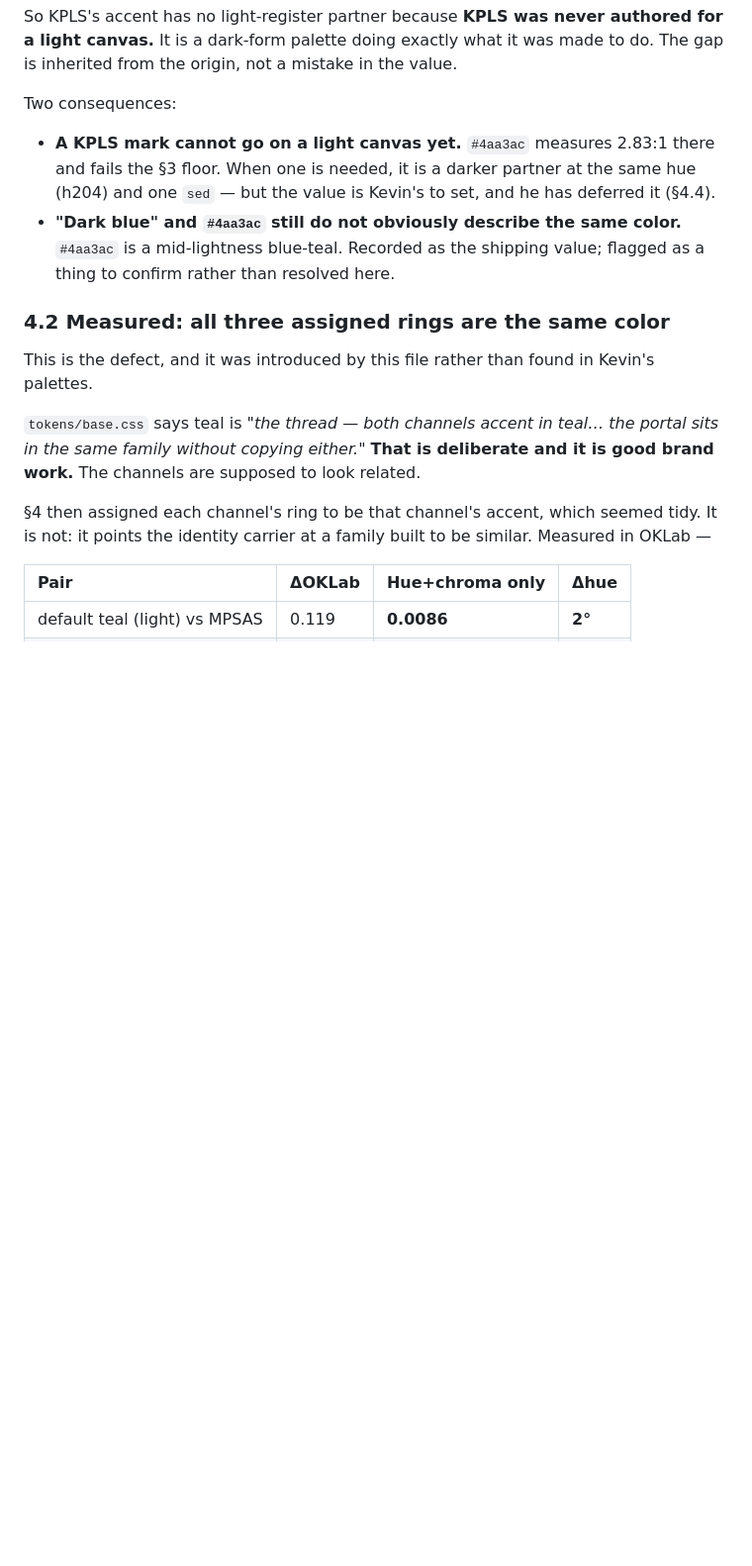
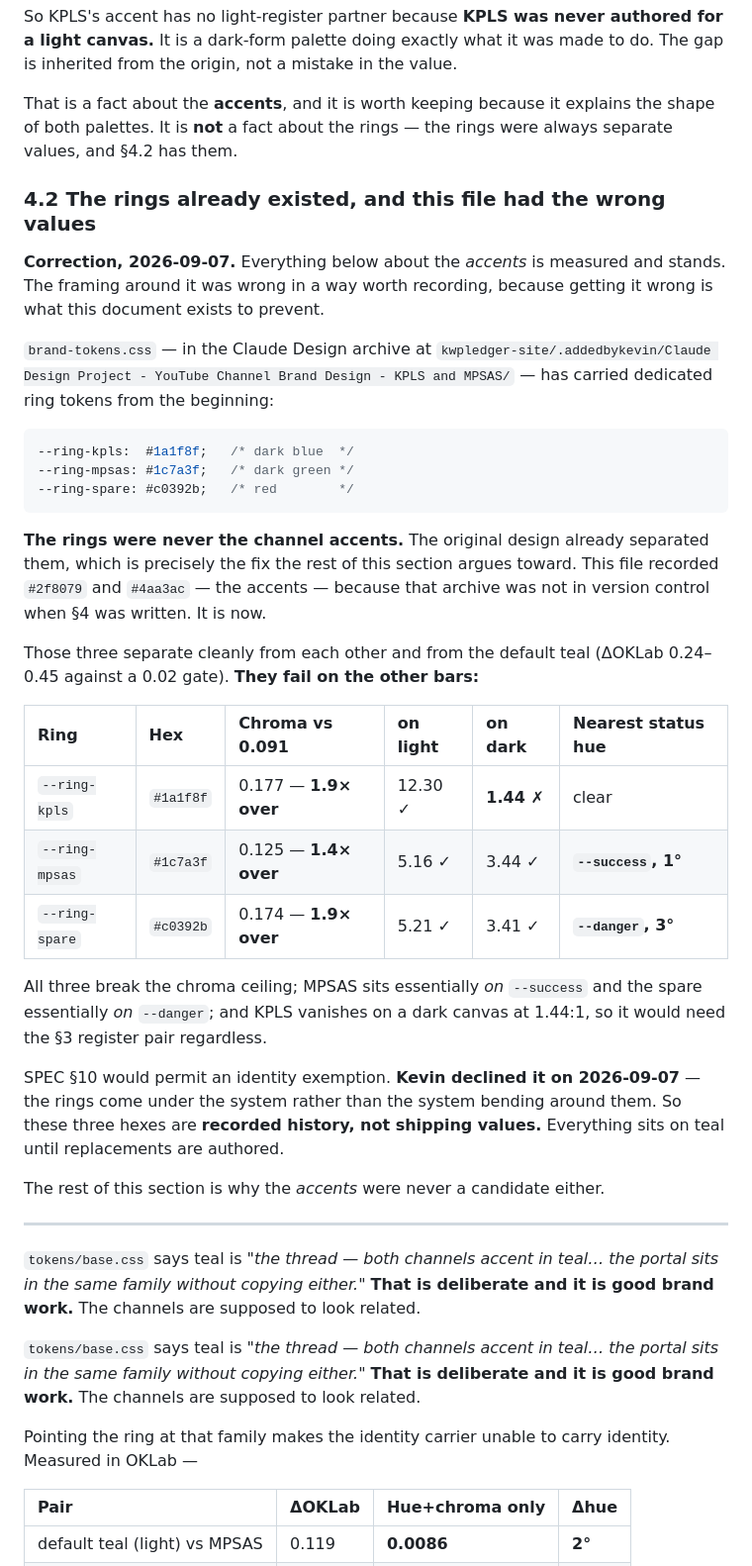
Before and after one commit to kwpledger/kwpledger-design, a Markdown page: docs/logo-usage.md, the part around one of its changes. Shown at 99% size. Rendered like a GitHub page; blank space fills up the shorter version.

````diff
--- a/docs/logo-usage.md
+++ b/docs/logo-usage.md
@@ -164,25 +170,62 @@ So KPLS's accent has no light-register partner because **KPLS was never authored
 canvas.** It is a dark-form palette doing exactly what it was made to do. The gap is inherited
 from the origin, not a mistake in the value.
 
-Two consequences:
+That is a fact about the **accents**, and it is worth keeping because it explains the shape of
+both palettes. It is **not** a fact about the rings — the rings were always separate values, and
+§4.2 has them.
 
-- **A KPLS mark cannot go on a light canvas yet.** `#4aa3ac` measures 2.83:1 there and fails the
-  §3 floor. When one is needed, it is a darker partner at the same hue (h204) and one `sed` —
-  but the value is Kevin's to set, and he has deferred it (§4.4).
-- **"Dark blue" and `#4aa3ac` still do not obviously describe the same color.** `#4aa3ac` is a
-  mid-lightness blue-teal. Recorded as the shipping value; flagged as a thing to confirm rather
-  than resolved here.
+### 4.2 The rings already existed, and this file had the wrong values
 
-### 4.2 Measured: all three assigned rings are the same color
+**Correction, 2026-09-07.** Everything below about the *accents* is measured and stands. The
+framing around it was wrong in a way worth recording, because getting it wrong is what this
+document exists to prevent.
 
-This is the defect, and it was introduced by this file rather than found in Kevin's palettes.
+`brand-tokens.css` — in the Claude Design archive at
+`kwpledger-site/.addedbykevin/Claude Design Project - YouTube Channel Brand Design - KPLS and MPSAS/`
+— has carried dedicated ring tokens from the beginning:
+
+```css
+--ring-kpls:  #1a1f8f;   /* dark blue  */
+--ring-mpsas: #1c7a3f;   /* dark green */
+--ring-spare: #c0392b;   /* red        */
+```
+
+**The rings were never the channel accents.** The original design already separated them, which
+is precisely the fix the rest of this section argues toward. This file recorded `#2f8079` and
+`#4aa3ac` — the accents — because that archive was not in version control when §4 was written.
+It is now.
+
+Those three separate cleanly from each other and from the default teal (ΔOKLab 0.24–0.45 against
+a 0.02 gate). **They fail on the other bars:**
+
+| Ring | Hex | Chroma vs 0.091 | on light | on dark | Nearest status hue |
+| :-- | :-- | :-- | :-- | :-- | :-- |
+| `--ring-kpls` | `#1a1f8f` | 0.177 — **1.9× over** | 12.30 ✓ | **1.44 ✗** | clear |
+| `--ring-mpsas` | `#1c7a3f` | 0.125 — **1.4× over** | 5.16 ✓ | 3.44 ✓ | **`--success`, 1°** |
+| `--ring-spare` | `#c0392b` | 0.174 — **1.9× over** | 5.21 ✓ | 3.41 ✓ | **`--danger`, 3°** |
+
+All three break the chroma ceiling; MPSAS sits essentially *on* `--success` and the spare
+essentially *on* `--danger`; and KPLS vanishes on a dark canvas at 1.44:1, so it would need the
+§3 register pair regardless.
+
+SPEC §10 would permit an identity exemption. **Kevin declined it on 2026-09-07** — the rings come
+under the system rather than the system bending around them. So these three hexes are **recorded
+history, not shipping values.** Everything sits on teal until replacements are authored.
+
+The rest of this section is why the *accents* were never a candidate either.
+
+---
 
 `tokens/base.css` says teal is *"the thread — both channels accent in teal… the portal sits in
 the same family without copying either."* **That is deliberate and it is good brand work.** The
 channels are supposed to look related.
 
-§4 then assigned each channel's ring to be that channel's accent, which seemed tidy. It is not:
-it points the identity carrier at a family built to be similar. Measured in OKLab —
+`tokens/base.css` says teal is *"the thread — both channels accent in teal… the portal sits in
+the same family without copying either."* **That is deliberate and it is good brand work.** The
+channels are supposed to look related.
+
+Pointing the ring at that family makes the identity carrier unable to carry identity. Measured
+in OKLab —
 
 | Pair | ΔOKLab | Hue+chroma only | Δhue |
 | :-- | :-- | :-- | :-- |
````
Also changed, not shown: other parts of docs/logo-usage.md (+37 -26 lines), logos/PROVENANCE.md (+5 -1 lines).
